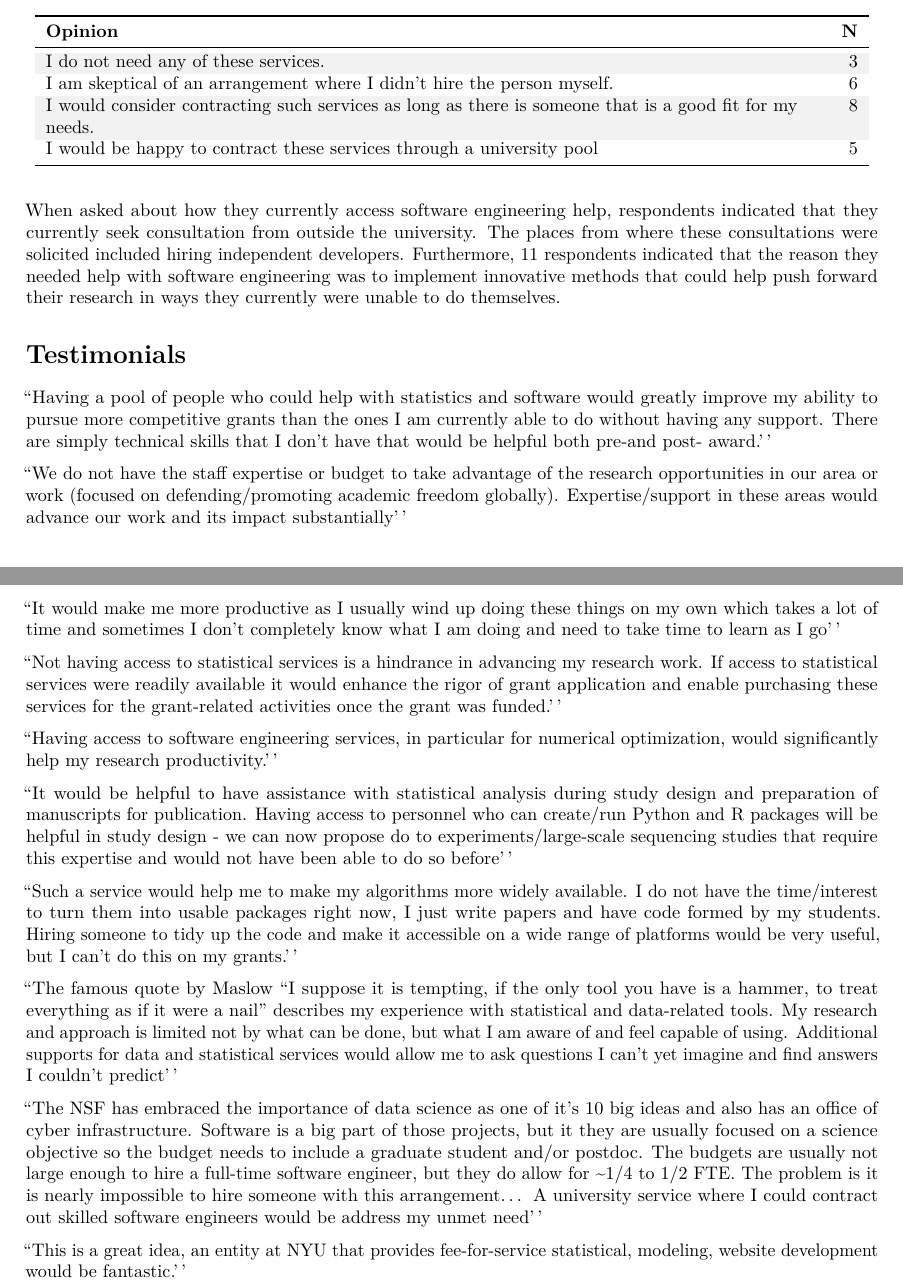
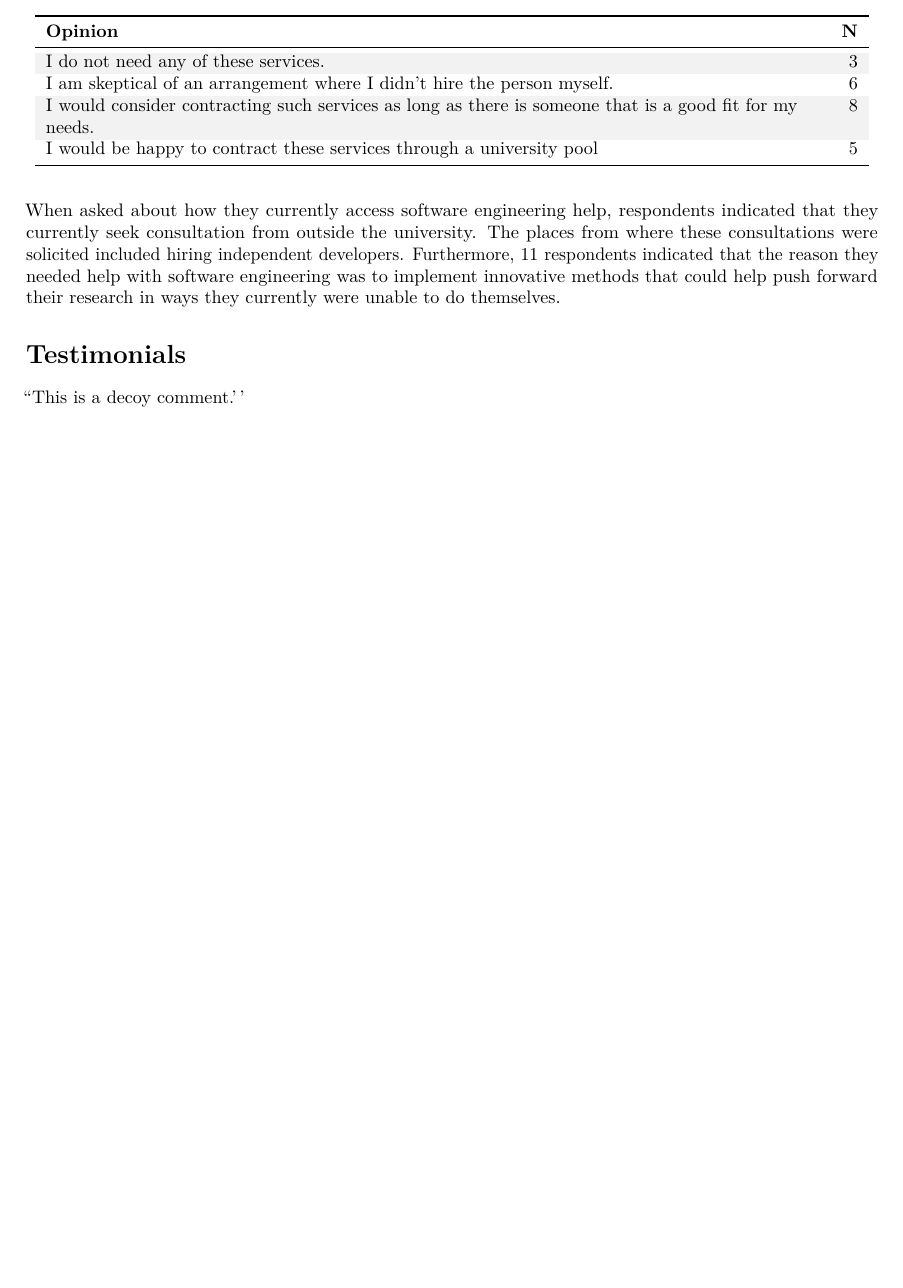
Before and after one commit to Monica0905/Needs-Assessment-Survey-Template, an R Markdown document (Scripts/3 Short Summary.Rmd): two parts of pages 3 and 4 of 4 before the commit and part of page 3 of 3 after it, the two joined at a grey line, cut so that both start at the same text, the shorter picture padded with empty space. Rendered offline with R 4.5, knitr and Pandoc, then LaTeX, with nearby package versions.

Commit message:
short summary

```diff
--- a/Scripts/3 Short Summary.Rmd
+++ b/Scripts/3 Short Summary.Rmd
@@ -444,22 +444,4 @@ When asked about how they currently access software engineering help, `r soft_ac
 
 # Testimonials
 
-``Having a pool of people who could help with statistics and software would greatly improve my ability to pursue more competitive grants than the ones I am currently able to do without having any support. There are simply technical skills that I don't have that would be helpful both pre-and post- award.''
-
-``We do not have the staff expertise or budget to take advantage of the research opportunities in our area or work (focused on defending/promoting academic freedom globally). Expertise/support in these areas would advance our work and its impact substantially''
-
-``It would make me more productive as I usually wind up doing these things on my own which takes a lot of time and sometimes I don't completely know what I am doing and need to take time to learn as I go''
-
-``Not having access to statistical services is a hindrance in advancing my research work. If access to statistical services were readily available it would enhance the rigor of grant application and enable purchasing these services for the grant-related activities once the grant was funded.''
-
-``Having access to software engineering services, in particular for numerical optimization, would significantly help my research productivity.''
-
-``It would be helpful to have assistance with statistical analysis during study design and preparation of manuscripts for publication. Having access to personnel who can create/run Python and R packages will be helpful in study design - we can now propose do to experiments/large-scale sequencing studies that require this expertise and would not have been able to do so before''
-
-``Such a service would help me to make my algorithms more widely available. I do not have the time/interest to turn them into usable packages right now, I just write papers and have code formed by my students. Hiring someone to tidy up the code and make it accessible on a wide range of platforms would be very useful, but I can’t do this on my grants.''
-
-``The famous quote by Maslow "I suppose it is tempting, if the only tool you have is a hammer, to treat everything as if it were a nail" describes my experience with statistical and data-related tools. My research and approach is limited not by what can be done, but what I am aware of and feel capable of using. Additional supports for data and statistical services would allow me to ask questions I can't yet imagine and find answers I couldn’t predict''
-
-``The NSF has embraced the importance of data science as one of it's 10 big ideas and also has an office of cyber infrastructure. Software is a big part of those projects, but it they are usually focused on a science objective so the budget needs to include a graduate student and/or postdoc. The budgets are usually not large enough to hire a full-time software engineer, but they do allow for ~1/4 to 1/2 FTE. The problem is it is nearly impossible to hire someone with this arrangement... A university service where I could contract out skilled software engineers would be address my unmet need''
-
-``This is a great idea, an entity at NYU that provides fee-for-service statistical, modeling, website development would be fantastic.''
+``This is a decoy comment.''
```
Also changed, not shown: Scripts/3-Short-Summary.pdf (added).
